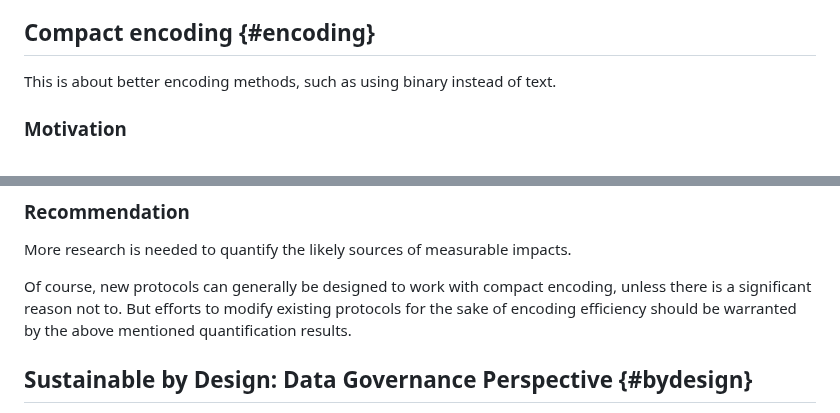
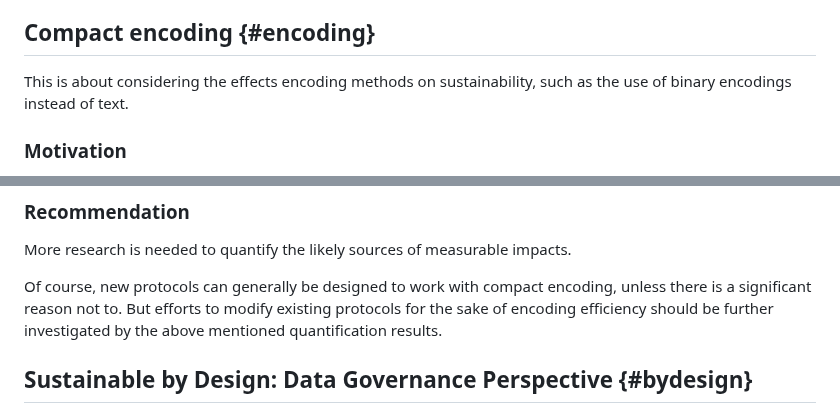
Before and after one commit to jariarkko/draft-eimpact-arch-considerations, a Markdown page: draft-various-eimpact-arch-considerations.md, 2 parts joined by grey strips. Rendered like a GitHub page.

```diff
--- a/draft-various-eimpact-arch-considerations.md
+++ b/draft-various-eimpact-arch-considerations.md
@@ -809,7 +809,7 @@ The guidelines above should be considered for any new system design. If some asp
 
 ## Compact encoding {#encoding}
 
-This is about better encoding methods, such as using binary instead of text.
+This is about considering the effects encoding methods on sustainability, such as the use of binary encodings instead of text.
 
 ### Motivation
 
@@ -845,7 +845,7 @@ impacts.
 Of course, new protocols can generally be designed to work with
 compact encoding, unless there is a significant reason not to. But
 efforts to modify existing protocols for the sake of encoding
-efficiency should be warranted by the above mentioned quantification results.
+efficiency should be further investigated by the above mentioned quantification results.
 
 ## Sustainable by Design: Data Governance Perspective {#bydesign}
 
```
